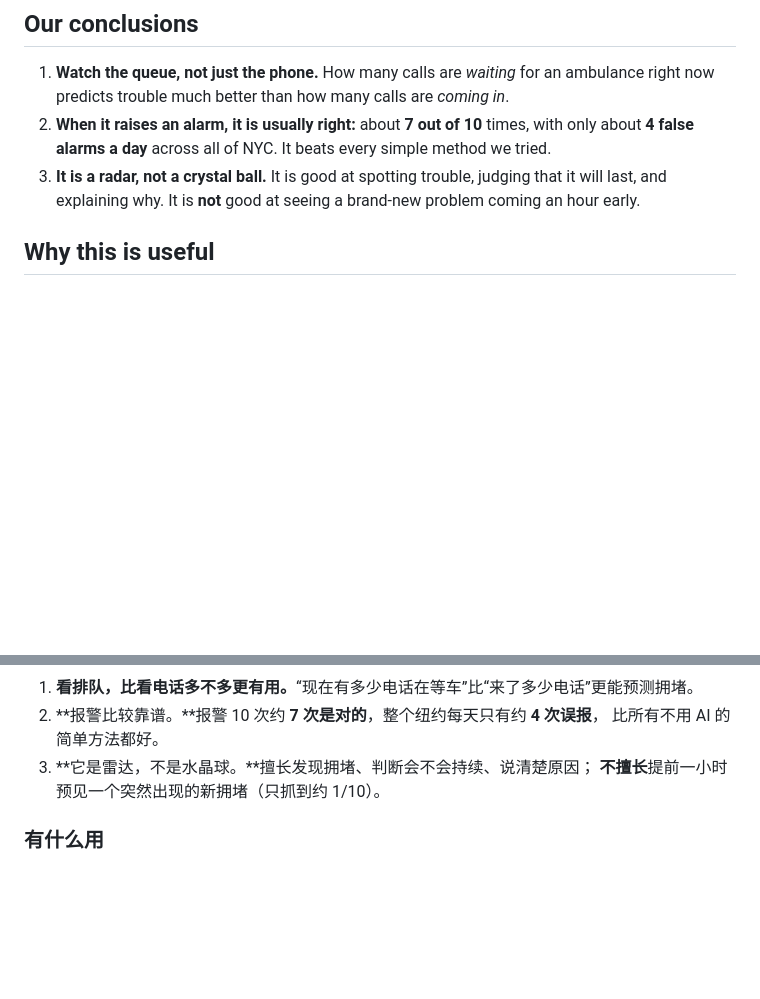
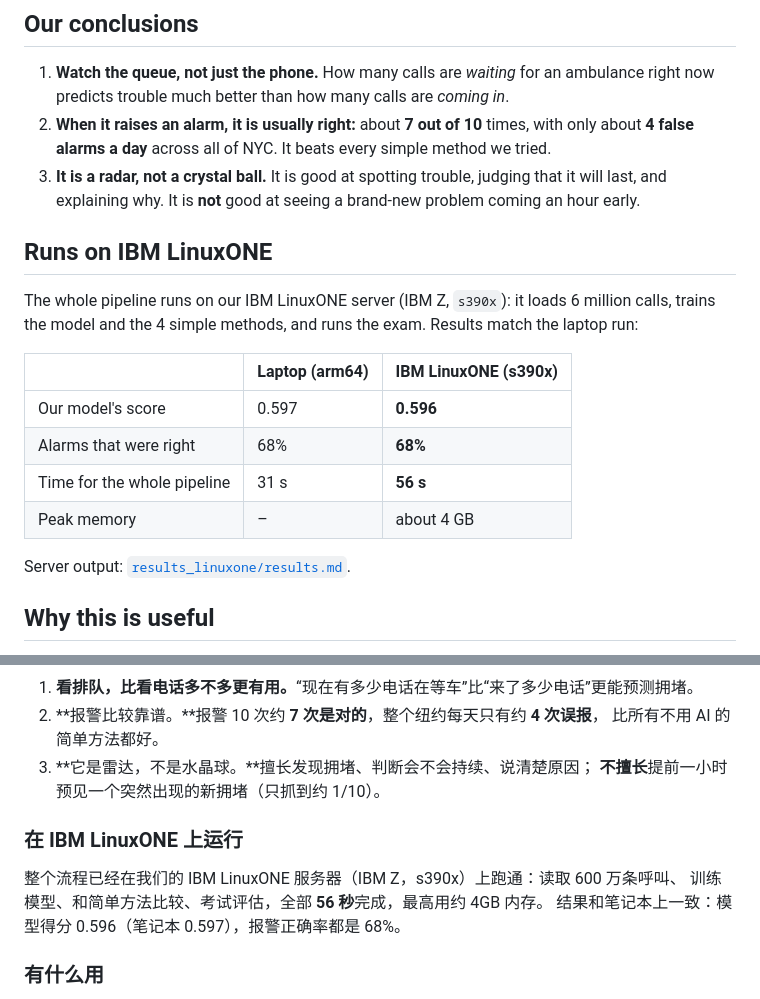
Before and after one commit to Cyriellewu/rescueflow-datathon, a Markdown page: clear/README.md, 2 parts joined by grey strips. Rendered like a GitHub page; blank space fills up the shorter version.

Commit message:
clear/README: LinuxONE run results near the top, in both languages
Co-Authored-By: Claude Opus 5.5 <noreply@anthropic.com>

```diff
--- a/clear/README.md
+++ b/clear/README.md
@@ -15,6 +15,20 @@
    **4 false alarms a day** across all of NYC. It beats every simple method we tried.
 3. **It is a radar, not a crystal ball.** It is good at spotting trouble, judging that it will last,
    and explaining why. It is **not** good at seeing a brand-new problem coming an hour early.
+
+## Runs on IBM LinuxONE
+
+The whole pipeline runs on our IBM LinuxONE server (IBM Z, `s390x`): it loads 6 million calls,
+trains the model and the 4 simple methods, and runs the exam. Results match the laptop run:
+
+| | Laptop (arm64) | **IBM LinuxONE (s390x)** |
+|---|---|---|
+| Our model's score | 0.597 | **0.596** |
+| Alarms that were right | 68% | **68%** |
+| Time for the whole pipeline | 31 s | **56 s** |
+| Peak memory | – | about 4 GB |
+
+Server output: [`results_linuxone/results.md`](results_linuxone/results.md).
 
 ## Why this is useful
 
@@ -156,6 +170,12 @@ caught, one it missed, and one false alarm.
 3. **它是雷达，不是水晶球。**擅长发现拥堵、判断会不会持续、说清楚原因；
    **不擅长**提前一小时预见一个突然出现的新拥堵（只抓到约 1/10）。
 
+### 在 IBM LinuxONE 上运行
+
+整个流程已经在我们的 IBM LinuxONE 服务器（IBM Z，s390x）上跑通：读取 600 万条呼叫、
+训练模型、和简单方法比较、考试评估，全部 **56 秒**完成，最高用约 4GB 内存。
+结果和笔记本上一致：模型得分 0.596（笔记本 0.597），报警正确率都是 68%。
+
 ### 有什么用
 
 - **对调度主管：**不用自己盯着几十个数字，每小时直接拿到一张排好序的清单，比如
```
